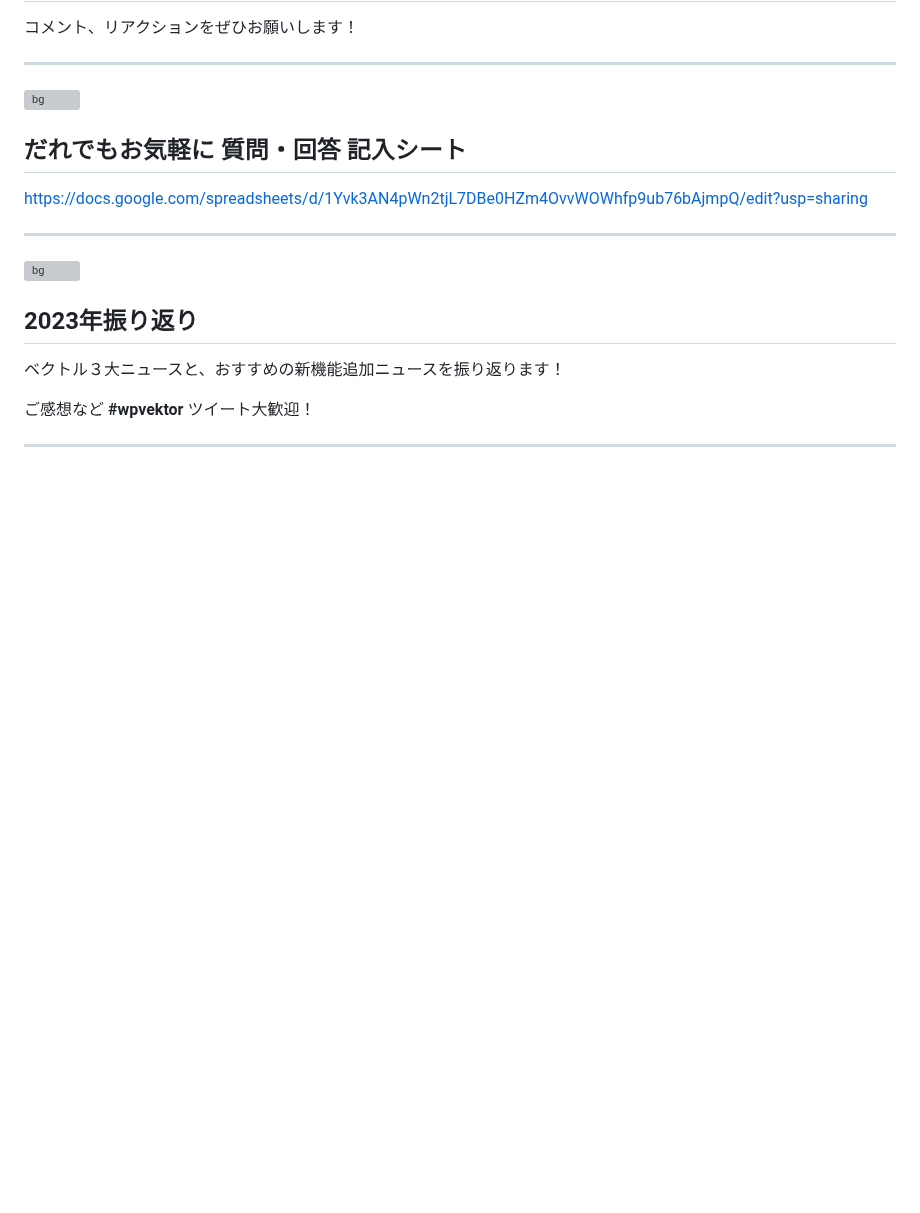
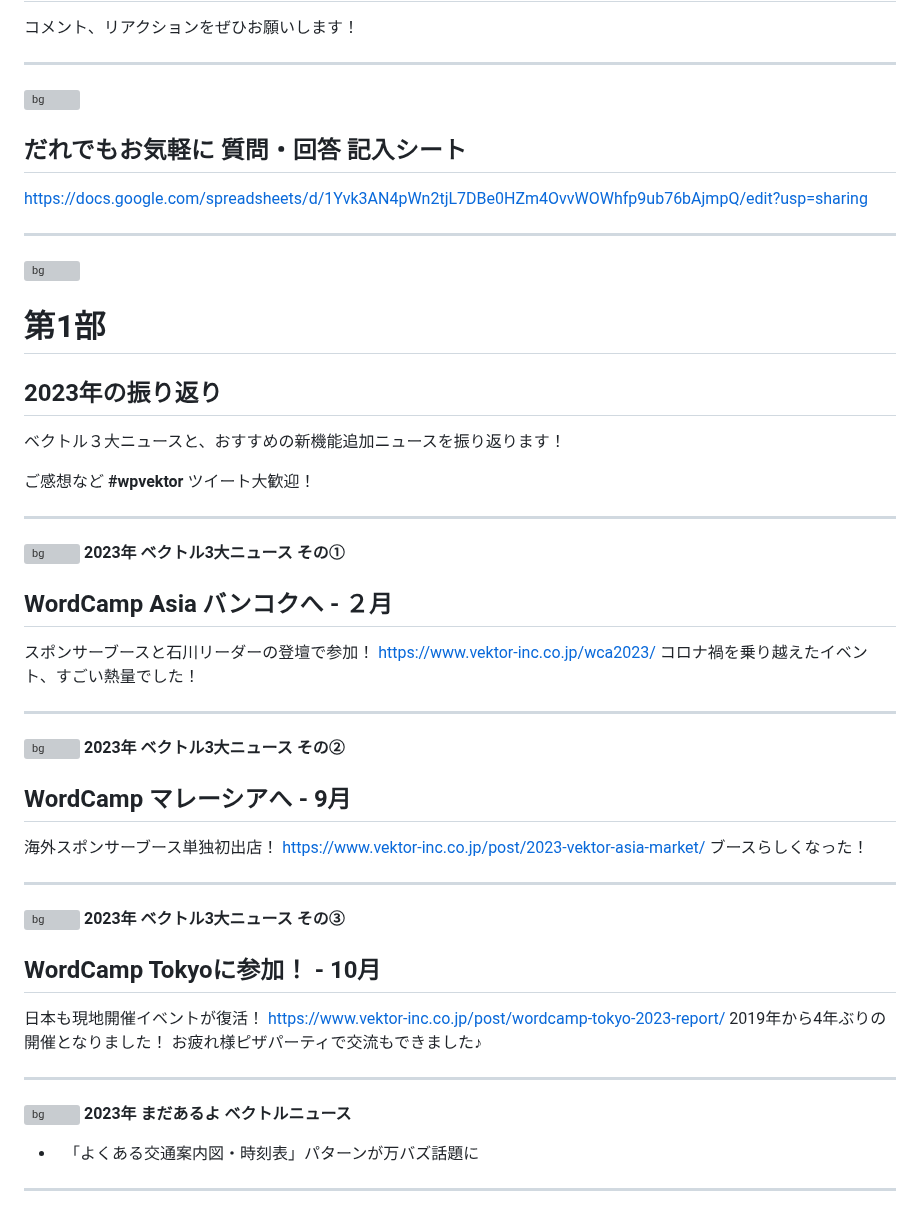
Before and after one commit to vektor-inc/slide, a Markdown page: template_seminar.md, the part around the change. Rendered like a GitHub page; blank space fills up the shorter version; grey boxes are pictures that could not be loaded.

Commit message:
2023版編集中

```diff
--- a/template_seminar.md
+++ b/template_seminar.md
@@ -107,11 +107,50 @@ https://docs.google.com/spreadsheets/d/1Yvk3AN4pWn2tjL7DBe0HZm4OvvWOWhfp9ub76bAj
 <!-- _class: title-chapter  -->
 <!-- _paginate: false  -->
 ![bg](themes/vk-slide/images/vws_title_01_lightgray.svg)
-
-## 2023年振り返り
+# 第1部
+## 2023年の振り返り
 ベクトル３大ニュースと、おすすめの新機能追加ニュースを振り返ります！
 
 ご感想など **#wpvektor** ツイート大歓迎！
+
+---
+<!-- _class: title-chapter  -->
+<!-- _paginate: false  -->
+![bg](themes/vk-slide/images/vws_title_01_lightgray.svg)
+__2023年 ベクトル3大ニュース その①__
+## WordCamp Asia バンコクへ - ２月
+スポンサーブースと石川リーダーの登壇で参加！
+https://www.vektor-inc.co.jp/wca2023/
+コロナ禍を乗り越えたイベント、すごい熱量でした！
+
+---
+<!-- _class: title-chapter  -->
+<!-- _paginate: false  -->
+![bg](themes/vk-slide/images/vws_title_01_lightgray.svg)
+__2023年 ベクトル3大ニュース その②__
+## WordCamp マレーシアへ - 9月
+海外スポンサーブース単独初出店！
+https://www.vektor-inc.co.jp/post/2023-vektor-asia-market/
+ブースらしくなった！
+
+---
+<!-- _class: title-chapter  -->
+<!-- _paginate: false  -->
+![bg](themes/vk-slide/images/vws_title_01_lightgray.svg)
+__2023年 ベクトル3大ニュース その③__
+## WordCamp Tokyoに参加！ - 10月
+日本も現地開催イベントが復活！
+https://www.vektor-inc.co.jp/post/wordcamp-tokyo-2023-report/
+2019年から4年ぶりの開催となりました！
+お疲れ様ピザパーティで交流もできました♪
+
+---
+<!-- _class: title-chapter  -->
+<!-- _paginate: false  -->
+![bg](themes/vk-slide/images/vws_title_01_lightgray.svg)
+__2023年 まだあるよ ベクトルニュース__
+
+- 　「よくある交通案内図・時刻表」パターンが万バズ話題に
 
 ---
 
```
